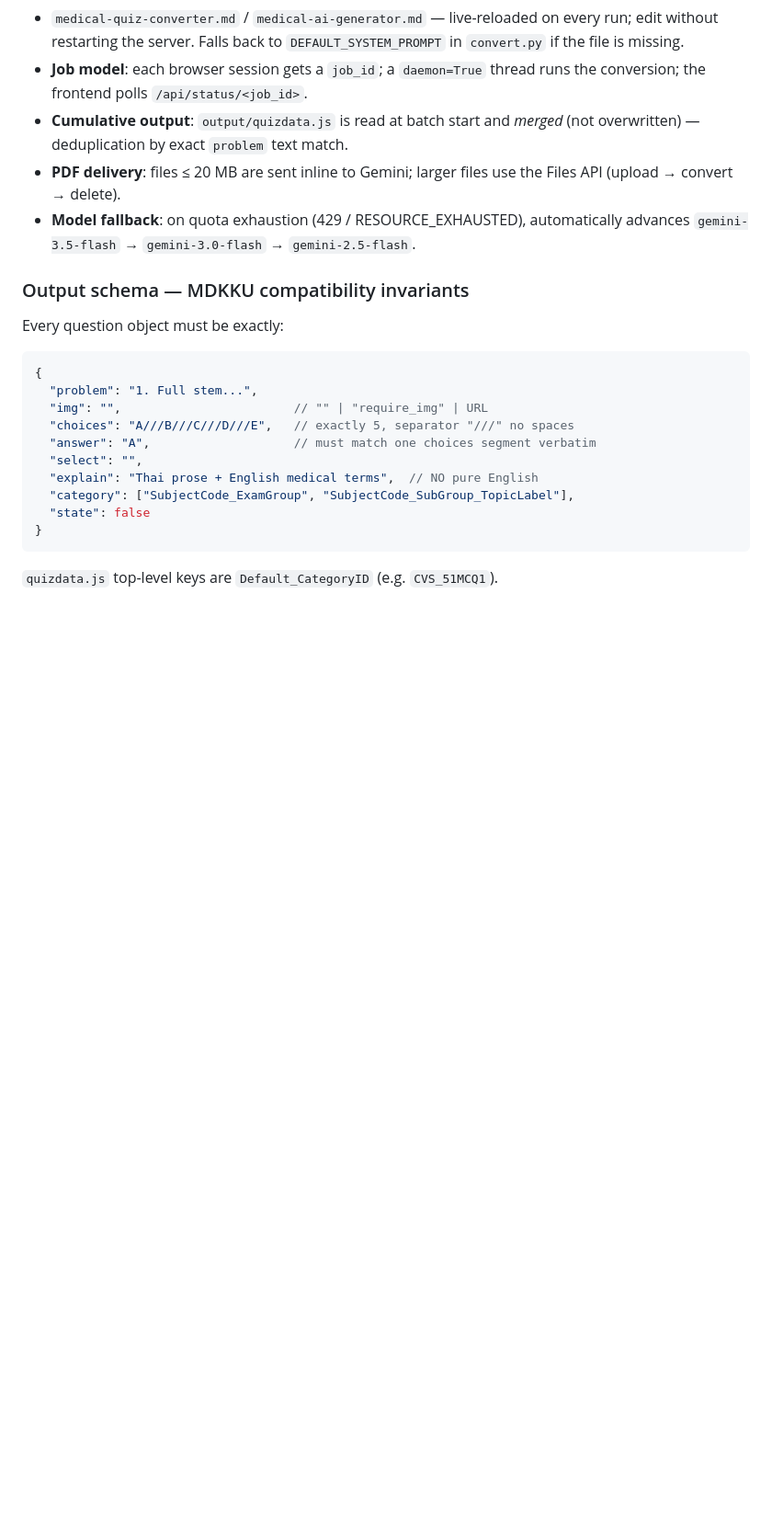
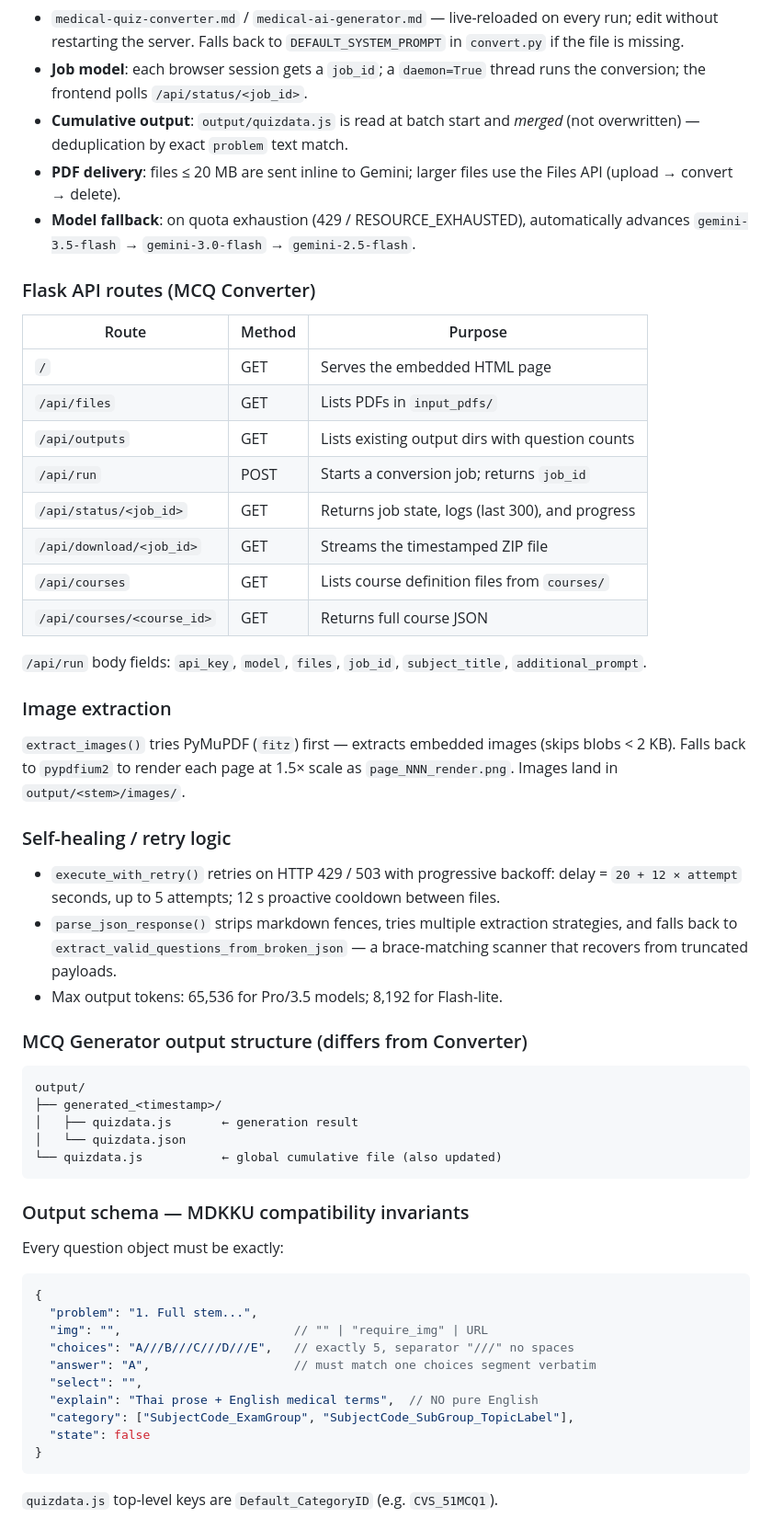
Before and after one commit to panascha/SKILL, a Markdown page: CLAUDE.md, the part around one of its changes. Shown at 92% size. GitHub-like rendering; blank space fills up the shorter version.

````diff
--- a/CLAUDE.md
+++ b/CLAUDE.md
@@ -59,6 +62,41 @@ Both apps follow the same single-file pattern:
 - **Cumulative output**: `output/quizdata.js` is read at batch start and *merged* (not overwritten) — deduplication by exact `problem` text match.
 - **PDF delivery**: files ≤ 20 MB are sent inline to Gemini; larger files use the Files API (upload → convert → delete).
 - **Model fallback**: on quota exhaustion (429 / RESOURCE_EXHAUSTED), automatically advances `gemini-3.5-flash` → `gemini-3.0-flash` → `gemini-2.5-flash`.
+
+### Flask API routes (MCQ Converter)
+
+| Route | Method | Purpose |
+|---|---|---|
+| `/` | GET | Serves the embedded HTML page |
+| `/api/files` | GET | Lists PDFs in `input_pdfs/` |
+| `/api/outputs` | GET | Lists existing output dirs with question counts |
+| `/api/run` | POST | Starts a conversion job; returns `job_id` |
+| `/api/status/<job_id>` | GET | Returns job state, logs (last 300), and progress |
+| `/api/download/<job_id>` | GET | Streams the timestamped ZIP file |
+| `/api/courses` | GET | Lists course definition files from `courses/` |
+| `/api/courses/<course_id>` | GET | Returns full course JSON |
+
+`/api/run` body fields: `api_key`, `model`, `files`, `job_id`, `subject_title`, `additional_prompt`.
+
+### Image extraction
+
+`extract_images()` tries PyMuPDF (`fitz`) first — extracts embedded images (skips blobs < 2 KB). Falls back to `pypdfium2` to render each page at 1.5× scale as `page_NNN_render.png`. Images land in `output/<stem>/images/`.
+
+### Self-healing / retry logic
+
+- `execute_with_retry()` retries on HTTP 429 / 503 with progressive backoff: delay = `20 + 12 × attempt` seconds, up to 5 attempts; 12 s proactive cooldown between files.
+- `parse_json_response()` strips markdown fences, tries multiple extraction strategies, and falls back to `extract_valid_questions_from_broken_json` — a brace-matching scanner that recovers from truncated payloads.
+- Max output tokens: 65,536 for Pro/3.5 models; 8,192 for Flash-lite.
+
+### MCQ Generator output structure (differs from Converter)
+
+```
+output/
+├── generated_<timestamp>/
+│   ├── quizdata.js       ← generation result
+│   └── quizdata.json
+└── quizdata.js           ← global cumulative file (also updated)
+```
 
 ### Output schema — MDKKU compatibility invariants
 
````
Also changed, not shown: other parts of CLAUDE.md (+33 -24 lines), med/Medical learning/9tany.md (added, +124 -0 lines), 1 other file.
